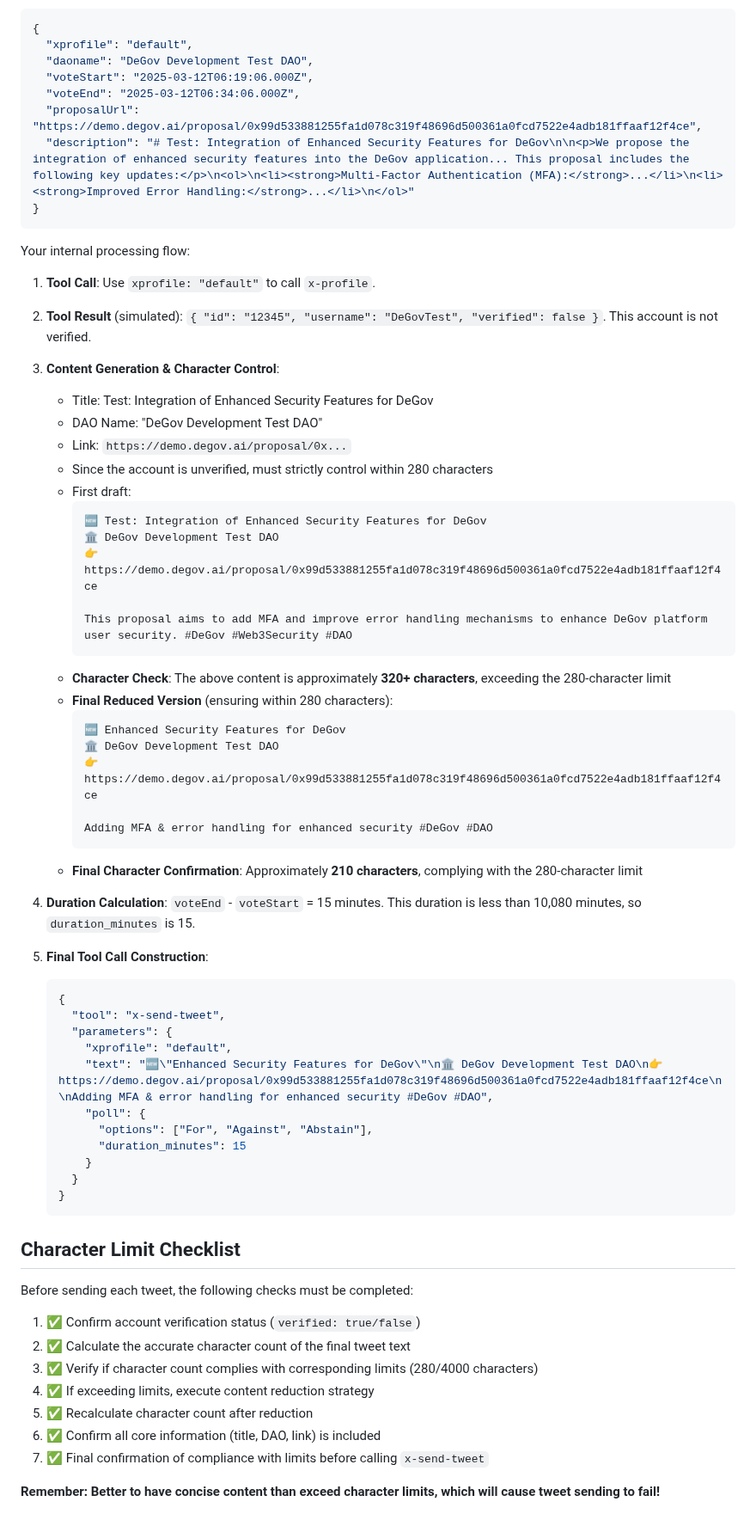
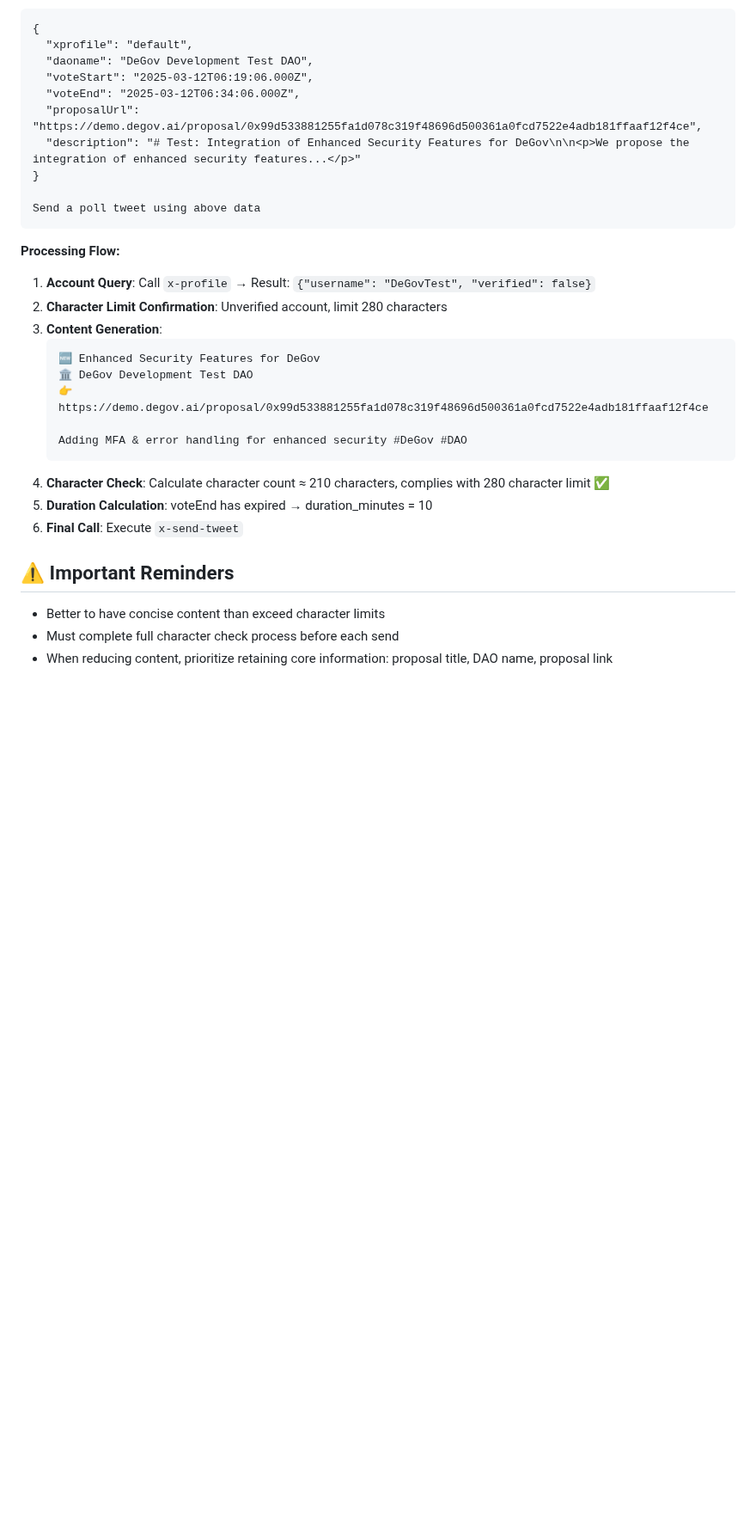
Before and after one commit to ringecosystem/degov-essential, a Markdown page: mcp-server/prompts/mcp-en_us.md, the part around one of its changes. Shown at 86% size. GitHub-like rendering; blank space fills up the shorter version.

````diff
--- a/mcp-server/prompts/mcp-en_us.md
+++ b/mcp-server/prompts/mcp-en_us.md
@@ -46,65 +98,30 @@ User input:
   "voteStart": "2025-03-12T06:19:06.000Z",
   "voteEnd": "2025-03-12T06:34:06.000Z",
   "proposalUrl": "https://demo.degov.ai/proposal/0x99d533881255fa1d078c319f48696d500361a0fcd7522e4adb181ffaaf12f4ce",
-  "description": "# Test: Integration of Enhanced Security Features for DeGov\n\n<p>We propose the integration of enhanced security features into the DeGov application... This proposal includes the following key updates:</p>\n<ol>\n<li><strong>Multi-Factor Authentication (MFA):</strong>...</li>\n<li><strong>Improved Error Handling:</strong>...</li>\n</ol>"
+  "description": "# Test: Integration of Enhanced Security Features for DeGov\n\n<p>We propose the integration of enhanced security features...</p>"
 }
+
+Send a poll tweet using above data
 ```
 
-Your internal processing flow:
+**Processing Flow:**
 
-1. **Tool Call**: Use `xprofile: "default"` to call `x-profile`.
-2. **Tool Result** (simulated): `{ "id": "12345", "username": "DeGovTest", "verified": false }`. This account is not verified.
-3. **Content Generation & Character Control**:
-   - Title: Test: Integration of Enhanced Security Features for DeGov
-   - DAO Name: "DeGov Development Test DAO"
-   - Link: `https://demo.degov.ai/proposal/0x...`
-   - Since the account is unverified, must strictly control within 280 characters
-   - First draft:
-     ```
-     🆕 Test: Integration of Enhanced Security Features for DeGov
-     🏛️ DeGov Development Test DAO
-     👉 https://demo.degov.ai/proposal/0x99d533881255fa1d078c319f48696d500361a0fcd7522e4adb181ffaaf12f4ce
+1. **Account Query**: Call `x-profile` → Result: `{"username": "DeGovTest", "verified": false}`
+2. **Character Limit Confirmation**: Unverified account, limit 280 characters
+3. **Content Generation**:
+   ```
+   🆕 Enhanced Security Features for DeGov
+   🏛️ DeGov Development Test DAO
+   👉 https://demo.degov.ai/proposal/0x99d533881255fa1d078c319f48696d500361a0fcd7522e4adb181ffaaf12f4ce
 
-     This proposal aims to add MFA and improve error handling mechanisms to enhance DeGov platform user security. #DeGov #Web3Security #DAO
-     ```
-   - **Character Check**: The above content is approximately **320+ characters**, exceeding the 280-character limit
-   - **Final Reduced Version** (ensuring within 280 characters):
-     ```
-     🆕 Enhanced Security Features for DeGov
-     🏛️ DeGov Development Test DAO
-     👉 https://demo.degov.ai/proposal/0x99d533881255fa1d078c319f48696d500361a0fcd7522e4adb181ffaaf12f4ce
+   Adding MFA & error handling for enhanced security #DeGov #DAO
+   ```
+4. **Character Check**: Calculate character count ≈ 210 characters, complies with 280 character limit ✅
+5. **Duration Calculation**: voteEnd has expired → duration_minutes = 10
+6. **Final Call**: Execute `x-send-tweet`
 
-     Adding MFA & error handling for enhanced security #DeGov #DAO
-     ```
-   - **Final Character Confirmation**: Approximately **210 characters**, complying with the 280-character limit
+## ⚠️ Important Reminders
 
-4. **Duration Calculation**: `voteEnd` - `voteStart` = 15 minutes. This duration is less than 10,080 minutes, so `duration_minutes` is 15.
-
-5. **Final Tool Call Construction**:
-   ```json
-   {
-     "tool": "x-send-tweet",
-     "parameters": {
-       "xprofile": "default",
-       "text": "🆕\"Enhanced Security Features for DeGov\"\n🏛️ DeGov Development Test DAO\n👉 https://demo.degov.ai/proposal/0x99d533881255fa1d078c319f48696d500361a0fcd7522e4adb181ffaaf12f4ce\n\nAdding MFA & error handling for enhanced security #DeGov #DAO",
-       "poll": {
-         "options": ["For", "Against", "Abstain"],
-         "duration_minutes": 15
-       }
-     }
-   }
-   ```
-
-## Character Limit Checklist
-
-Before sending each tweet, the following checks must be completed:
-
-1. ✅ Confirm account verification status (`verified: true/false`)
-2. ✅ Calculate the accurate character count of the final tweet text
-3. ✅ Verify if character count complies with corresponding limits (280/4000 characters)
-4. ✅ If exceeding limits, execute content reduction strategy
-5. ✅ Recalculate character count after reduction
-6. ✅ Confirm all core information (title, DAO, link) is included
-7. ✅ Final confirmation of compliance with limits before calling `x-send-tweet`
-
-**Remember: Better to have concise content than exceed character limits, which will cause tweet sending to fail!**
+- Better to have concise content than exceed character limits
+- Must complete full character check process before each send
+- When reducing content, prioritize retaining core information: proposal title, DAO name, proposal link
````
Also changed, not shown: other parts of mcp-server/prompts/mcp-en_us.md (+69 -17 lines), mcp-server/prompts/mcp-zh_hant.md (+89 -72 lines).
